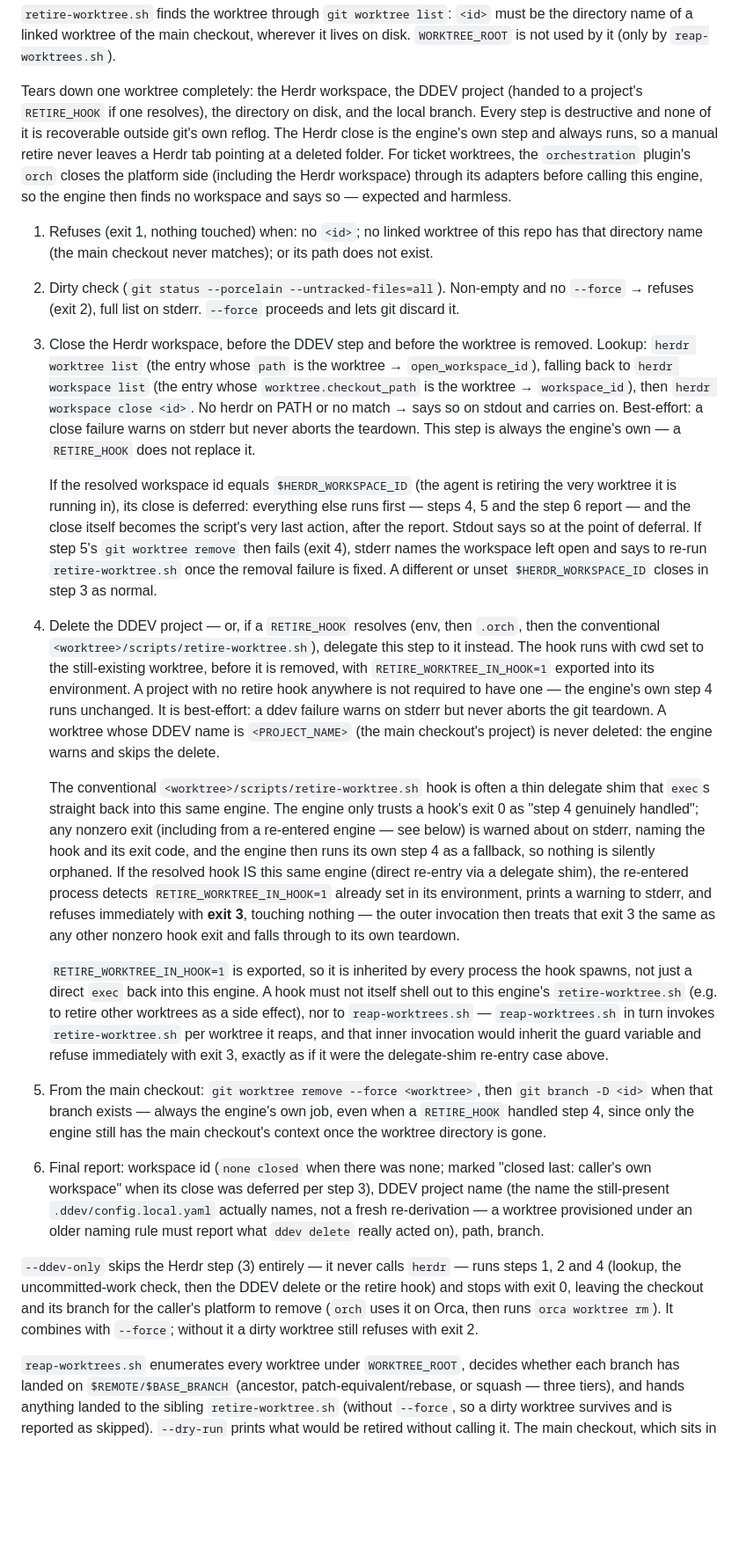
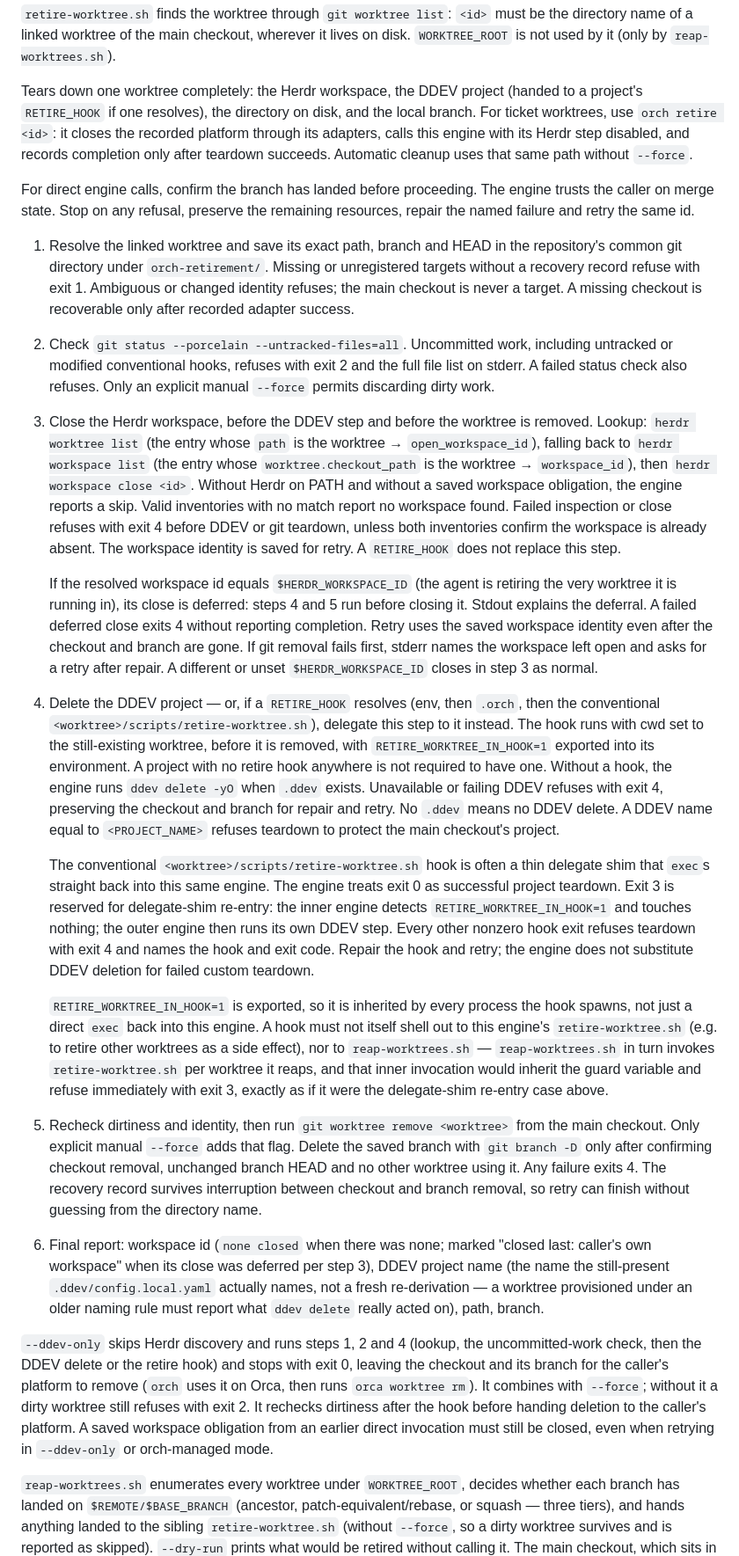
Before and after one commit to markdlabrecque/orchestration, a Markdown page: skills/retire-worktree/SKILL.md, the part around one of its changes. Shown at 88% size. GitHub-like rendering; blank space fills up the shorter version.

Commit message:
#50: Document refusal and recovery in retirement skill

```diff
--- a/skills/retire-worktree/SKILL.md
+++ b/skills/retire-worktree/SKILL.md
@@ -28,60 +28,64 @@ lives on disk. `WORKTREE_ROOT` is not used by it (only by `reap-worktrees.sh`).
 
 Tears down one worktree completely: the Herdr workspace, the DDEV project
 (handed to a project's `RETIRE_HOOK` if one resolves), the directory on
-disk, and the local branch. Every step is destructive and none of it is
-recoverable outside git's own reflog. The Herdr close is the engine's own
-step and always runs, so a manual retire never leaves a Herdr tab pointing
-at a deleted folder. For ticket worktrees, the `orchestration` plugin's
-`orch` closes the platform side (including the Herdr workspace) through its
-adapters before calling this engine, so the engine then finds no workspace
-and says so — expected and harmless.
+disk, and the local branch. For ticket worktrees, use `orch retire <id>`:
+it closes the recorded platform through its adapters, calls this engine
+with its Herdr step disabled, and records completion only after teardown
+succeeds. Automatic cleanup uses that same path without `--force`.
 
-1. Refuses (exit 1, nothing touched) when: no `<id>`; no linked
-   worktree of this repo has that directory name (the main checkout never
-   matches); or its path does not exist.
-2. Dirty check (`git status --porcelain --untracked-files=all`). Non-empty
-   and no `--force` → refuses (exit 2), full list on stderr. `--force`
-   proceeds and lets git discard it.
+For direct engine calls, confirm the branch has landed before proceeding.
+The engine trusts the caller on merge state. Stop on any refusal, preserve
+the remaining resources, repair the named failure and retry the same id.
+
+1. Resolve the linked worktree and save its exact path, branch and HEAD in
+   the repository's common git directory under `orch-retirement/`. Missing
+   or unregistered targets without a recovery record refuse with exit 1.
+   Ambiguous or changed identity refuses; the main checkout is never a target.
+   A missing checkout is recoverable only after recorded adapter success.
+2. Check `git status --porcelain --untracked-files=all`. Uncommitted work,
+   including untracked or modified conventional hooks, refuses with exit 2
+   and the full file list on stderr. A failed status check also refuses.
+   Only an explicit manual `--force` permits discarding dirty work.
 3. Close the Herdr workspace, before the DDEV step and before the worktree
    is removed. Lookup: `herdr worktree list` (the entry whose `path` is the
    worktree → `open_workspace_id`), falling back to `herdr workspace list`
    (the entry whose `worktree.checkout_path` is the worktree →
-   `workspace_id`), then `herdr workspace close <id>`. No herdr on PATH or
-   no match → says so on stdout and carries on. Best-effort: a close
-   failure warns on stderr but never aborts the teardown. This step is
-   always the engine's own — a `RETIRE_HOOK` does not replace it.
+   `workspace_id`), then `herdr workspace close <id>`. Without Herdr on PATH
+   and without a saved workspace obligation, the engine reports a skip.
+   Valid inventories with no match report no workspace found. Failed
+   inspection or close refuses with exit 4 before DDEV or git teardown,
+   unless both inventories confirm the workspace is already absent.
+   The workspace identity is saved for retry. A `RETIRE_HOOK` does not
+   replace this step.
 
    If the resolved workspace id equals `$HERDR_WORKSPACE_ID` (the agent is
    retiring the very worktree it is running in), its close is deferred:
-   everything else runs first — steps 4, 5 and the step 6 report — and the
-   close itself becomes the script's very last action, after the report.
-   Stdout says so at the point of deferral. If step 5's `git worktree
-   remove` then fails (exit 4), stderr names the workspace left open and
-   says to re-run `retire-worktree.sh` once the removal failure is fixed. A
-   different or unset `$HERDR_WORKSPACE_ID` closes in step 3 as normal.
+   steps 4 and 5 run before closing it. Stdout explains the deferral.
+   A failed deferred close exits 4 without reporting completion. Retry uses
+   the saved workspace identity even after the checkout and branch are gone.
+   If git removal fails first, stderr names the workspace left open and
+   asks for a retry after repair. A different or unset `$HERDR_WORKSPACE_ID`
+   closes in step 3 as normal.
 4. Delete the DDEV project — or, if a `RETIRE_HOOK` resolves (env, then
    `.orch`, then the conventional
    `<worktree>/scripts/retire-worktree.sh`), delegate this step to it
    instead. The hook runs with cwd set to the still-existing worktree,
    before it is removed, with `RETIRE_WORKTREE_IN_HOOK=1` exported into its
    environment. A project with no retire hook anywhere is not required to
-   have one — the engine's own step 4 runs unchanged. It is best-effort: a
-   ddev failure warns on stderr but never aborts the git teardown. A
-   worktree whose DDEV name is `<PROJECT_NAME>` (the main checkout's
-   project) is never deleted: the engine warns and skips the delete.
+   have one. Without a hook, the engine runs `ddev delete -yO` when `.ddev`
+   exists. Unavailable or failing DDEV refuses with exit 4, preserving the
+   checkout and branch for repair and retry. No `.ddev` means no DDEV delete.
+   A DDEV name equal to `<PROJECT_NAME>` refuses teardown to protect the
+   main checkout's project.
 
    The conventional `<worktree>/scripts/retire-worktree.sh` hook is often a
    thin delegate shim that `exec`s straight back into this same engine. The
-   engine only trusts a hook's exit 0 as "step 4 genuinely handled";
-   any nonzero exit (including from a re-entered engine — see below) is
-   warned about on stderr, naming the hook and its exit code, and the
-   engine then runs its own step 4 as a fallback, so nothing is silently
-   orphaned. If the resolved hook IS this same engine (direct re-entry via a
-   delegate shim), the re-entered process detects
-   `RETIRE_WORKTREE_IN_HOOK=1` already set in its environment, prints a
-   warning to stderr, and refuses immediately with **exit 3**, touching
-   nothing — the outer invocation then treats that exit 3 the same as any
-   other nonzero hook exit and falls through to its own teardown.
+   engine treats exit 0 as successful project teardown. Exit 3 is reserved
+   for delegate-shim re-entry: the inner engine detects
+   `RETIRE_WORKTREE_IN_HOOK=1` and touches nothing; the outer engine then
+   runs its own DDEV step. Every other nonzero hook exit refuses teardown
+   with exit 4 and names the hook and exit code. Repair the hook and retry;
+   the engine does not substitute DDEV deletion for failed custom teardown.
 
    `RETIRE_WORKTREE_IN_HOOK=1` is exported, so it is inherited by every
    process the hook spawns, not just a direct `exec` back into this engine.
@@ -91,11 +95,12 @@ and says so — expected and harmless.
    `retire-worktree.sh` per worktree it reaps, and that inner invocation
    would inherit the guard variable and refuse immediately with exit 3,
    exactly as if it were the delegate-shim re-entry case above.
-5. From the main checkout: `git worktree remove --force <worktree>`, then
-   `git branch -D <id>` when that branch exists — always the engine's own
-   job, even when a `RETIRE_HOOK` handled step 4, since only the engine
-   still has the main checkout's context once the worktree directory is
-   gone.
+5. Recheck dirtiness and identity, then run `git worktree remove <worktree>`
+   from the main checkout. Only explicit manual `--force` adds that flag.
+   Delete the saved branch with `git branch -D` only after confirming checkout
+   removal, unchanged branch HEAD and no other worktree using it. Any failure
+   exits 4. The recovery record survives interruption between checkout and
+   branch removal, so retry can finish without guessing from the directory name.
 6. Final report: workspace id (`none closed` when there was none; marked
    "closed last: caller's own workspace" when its close was deferred per
    step 3), DDEV project name (the name the still-present
@@ -103,12 +108,15 @@ and says so — expected and harmless.
    worktree provisioned under an older naming rule must report what
    `ddev delete` really acted on), path, branch.
 
-`--ddev-only` skips the Herdr step (3) entirely — it never calls `herdr` —
-runs steps 1, 2 and 4 (lookup, the uncommitted-work check, then the DDEV
+`--ddev-only` skips Herdr discovery and runs steps 1, 2 and 4 (lookup,
+the uncommitted-work check, then the DDEV
 delete or the retire hook) and stops with exit 0, leaving the checkout
 and its branch for the caller's platform to remove (`orch` uses it on Orca,
 then runs `orca worktree rm`). It combines with `--force`; without it a
-dirty worktree still refuses with exit 2.
+dirty worktree still refuses with exit 2. It rechecks dirtiness after the
+hook before handing deletion to the caller's platform. A saved workspace
+obligation from an earlier direct invocation must still be closed, even when
+retrying in `--ddev-only` or orch-managed mode.
 
 `reap-worktrees.sh` enumerates every worktree under `WORKTREE_ROOT`, decides
 whether each branch has landed on `$REMOTE/$BASE_BRANCH` (ancestor,
```
Also changed, not shown: other parts of skills/retire-worktree/SKILL.md (+6 -5 lines).
